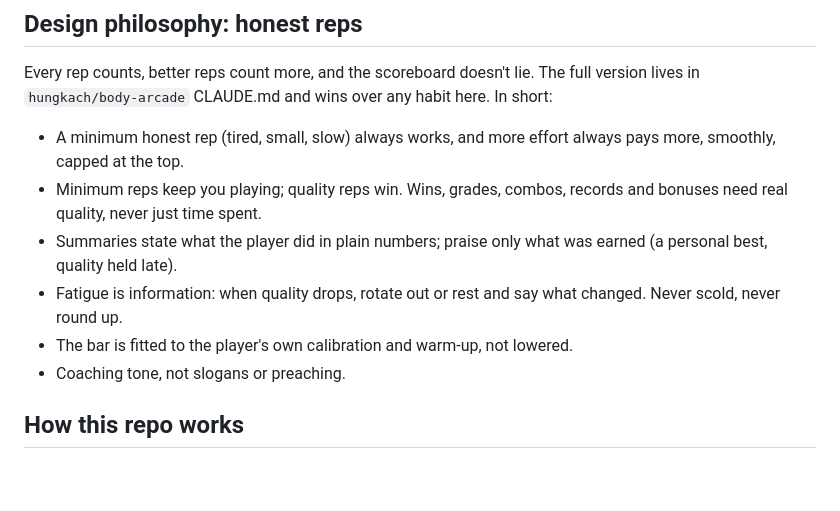
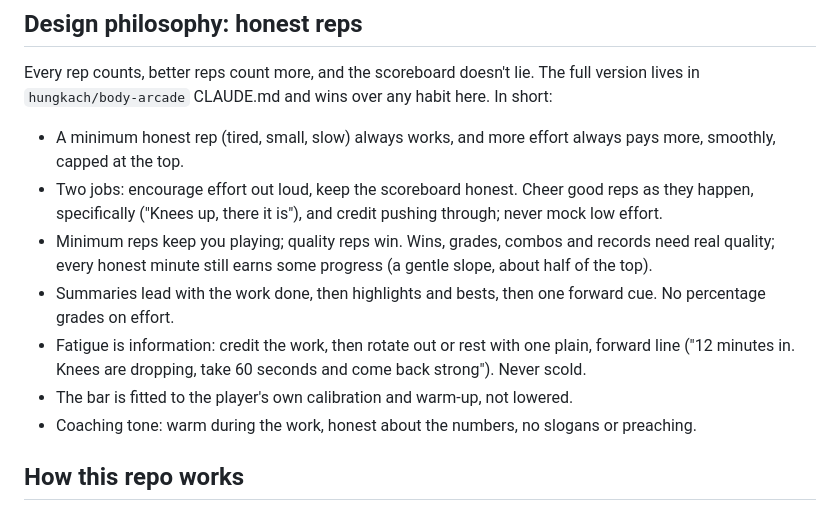
Before and after one commit to hungkach/manhattan-miles, a Markdown page: CLAUDE.md, the part around the change. GitHub-like rendering; blank space fills up the shorter version.

Commit message:
Honest reps: encourage effort out loud, keep the scoreboard honest
Mark's feedback: the first version read too harsh. The philosophy now has
two jobs: a warm coach voice that cheers good reps as they happen and
credits pushing through, and an honest scoreboard where wins and records
still need quality. Every honest minute earns some progress on a gentle
slope, summaries lead with the work done, fatigue lines credit the work
first and frame forward, and effort is never shown as a percentage grade.

Co-Authored-By: Claude Opus 5.5 <noreply@anthropic.com>
Claude-Session: https://claude.ai/code/session_01RY24dHMGoiLfSPGiPgKnp8

```diff
--- a/CLAUDE.md
+++ b/CLAUDE.md
@@ -7,11 +7,12 @@ First-person walking and fighting game on all of Manhattan, street by street (Ma
 Every rep counts, better reps count more, and the scoreboard doesn't lie. The full version lives in `hungkach/body-arcade` CLAUDE.md and wins over any habit here. In short:
 
 - A minimum honest rep (tired, small, slow) always works, and more effort always pays more, smoothly, capped at the top.
-- Minimum reps keep you playing; quality reps win. Wins, grades, combos, records and bonuses need real quality, never just time spent.
-- Summaries state what the player did in plain numbers; praise only what was earned (a personal best, quality held late).
-- Fatigue is information: when quality drops, rotate out or rest and say what changed. Never scold, never round up.
+- Two jobs: encourage effort out loud, keep the scoreboard honest. Cheer good reps as they happen, specifically ("Knees up, there it is"), and credit pushing through; never mock low effort.
+- Minimum reps keep you playing; quality reps win. Wins, grades, combos and records need real quality; every honest minute still earns some progress (a gentle slope, about half of the top).
+- Summaries lead with the work done, then highlights and bests, then one forward cue. No percentage grades on effort.
+- Fatigue is information: credit the work, then rotate out or rest with one plain, forward line ("12 minutes in. Knees are dropping, take 60 seconds and come back strong"). Never scold.
 - The bar is fitted to the player's own calibration and warm-up, not lowered.
-- Coaching tone, not slogans or preaching.
+- Coaching tone: warm during the work, honest about the numbers, no slogans or preaching.
 
 ## How this repo works
 
```
